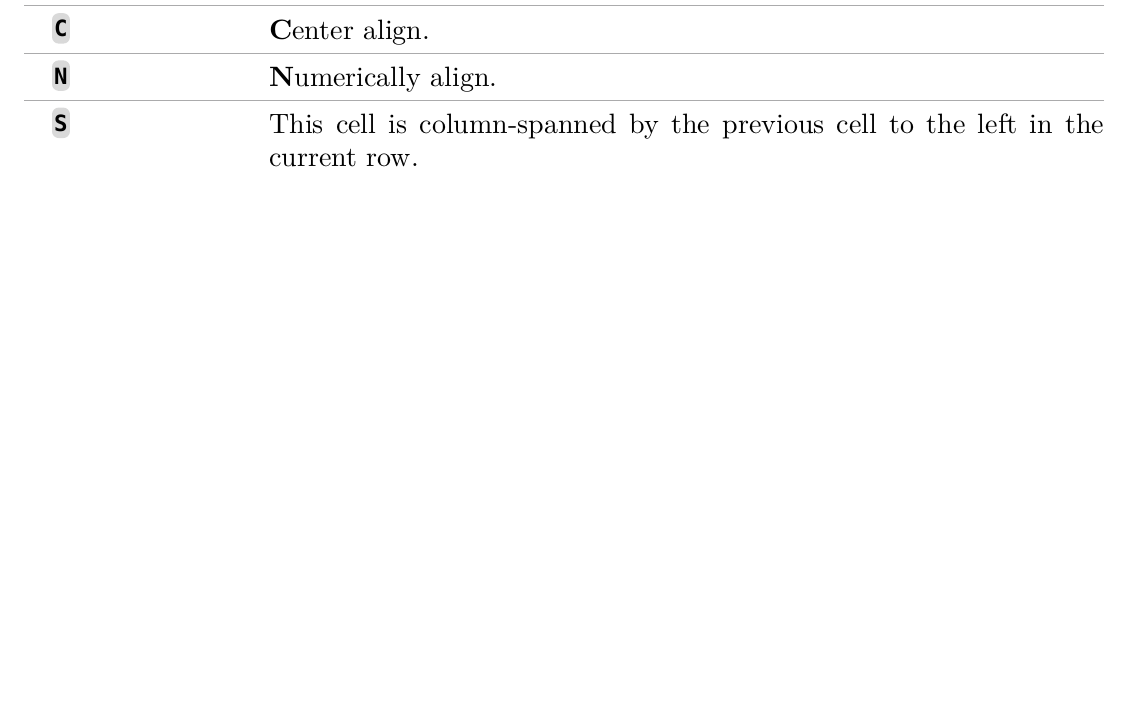
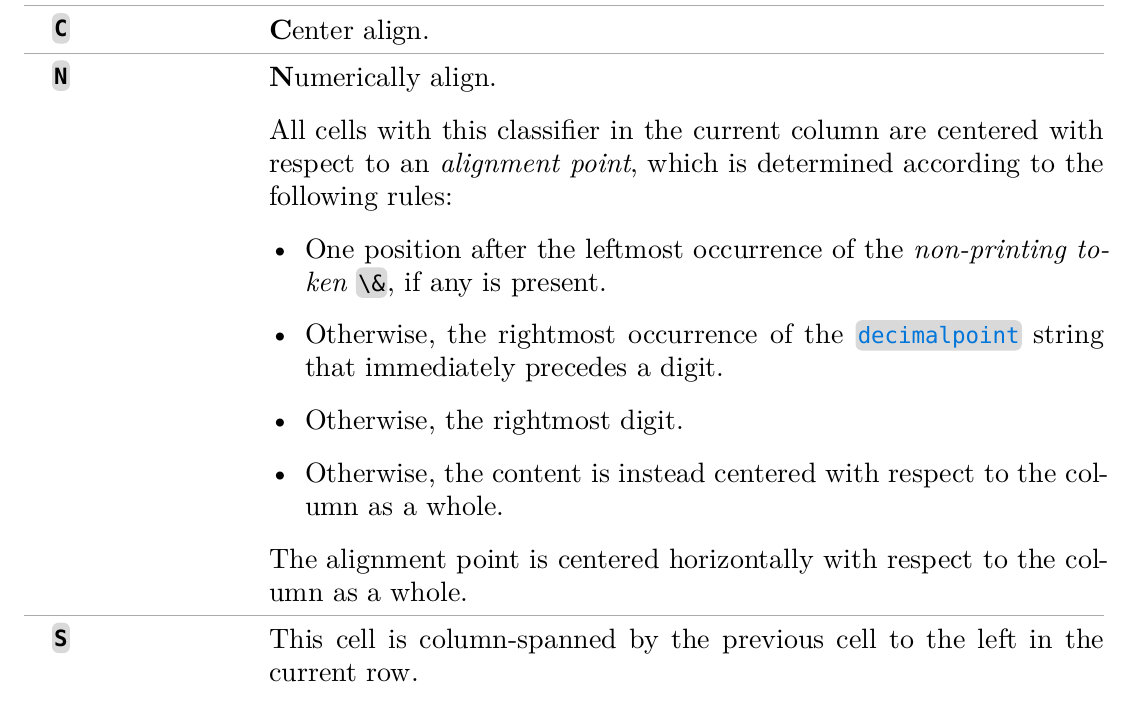
Before and after one commit to maxcrees/tbl.typ, a Typst document (README.typ): part of page 6 of 17 before the commit and part of page 6 of 18 after it, cut so that both start at the same text, the shorter picture padded with empty space. The pictures show the PDF file README.pdf that the author committed with the source.

Commit message:
README: document numeric alignment

```diff
--- a/README.typ
+++ b/README.typ
@@ -379,9 +379,32 @@ The following column classifiers are recognized. They may be given as
 either capital or lowercase.
 
 / *`L`*: #strong[L]eft align.
+
 / *`R`*: #strong[R]ight align.
+
 / *`C`*: #strong[C]enter align.
+
 / *`N`*: #strong[N]umerically align.
+
+  All cells with this classifier in the current column are centered with
+  respect to an _alignment point_, which is determined according to the
+  following rules:
+
+  - One position after the leftmost occurrence of the _non-printing
+    token_ `\&`, if any is present.
+
+  - Otherwise, the rightmost occurrence of the
+    #link-label(`decimalpoint`) string that immediately precedes a
+    digit.
+
+  - Otherwise, the rightmost digit.
+
+  - Otherwise, the content is instead centered with respect to the
+    column as a whole.
+
+  The alignment point is centered horizontally with respect to the
+  column as a whole.
+
 / *`S`*: This cell is column-spanned by the previous cell to the left in
   the current row.
 
```
Also changed, not shown: README.pdf, README.typ (1 more changed lines).
